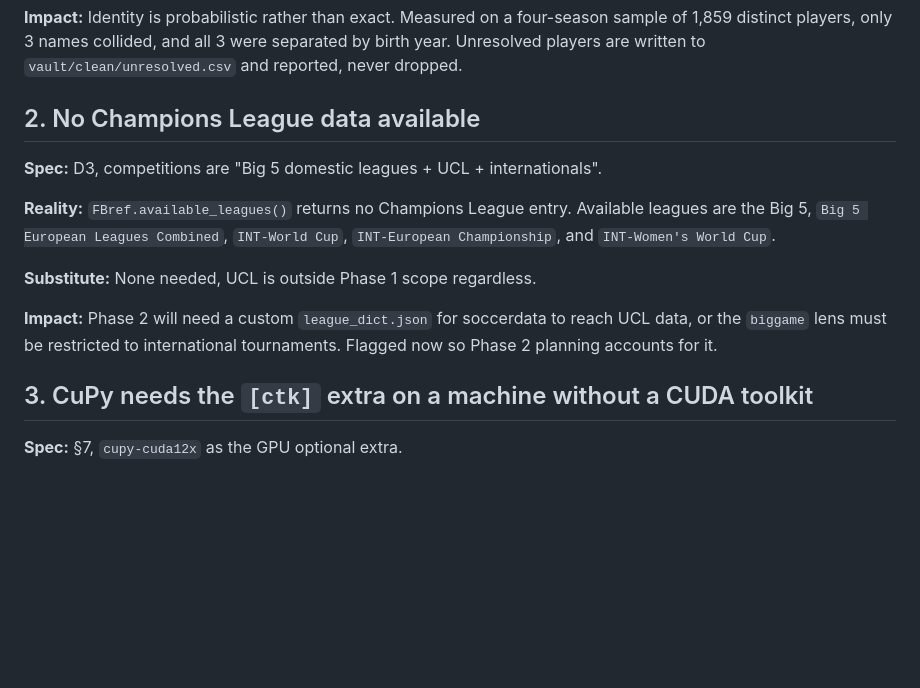
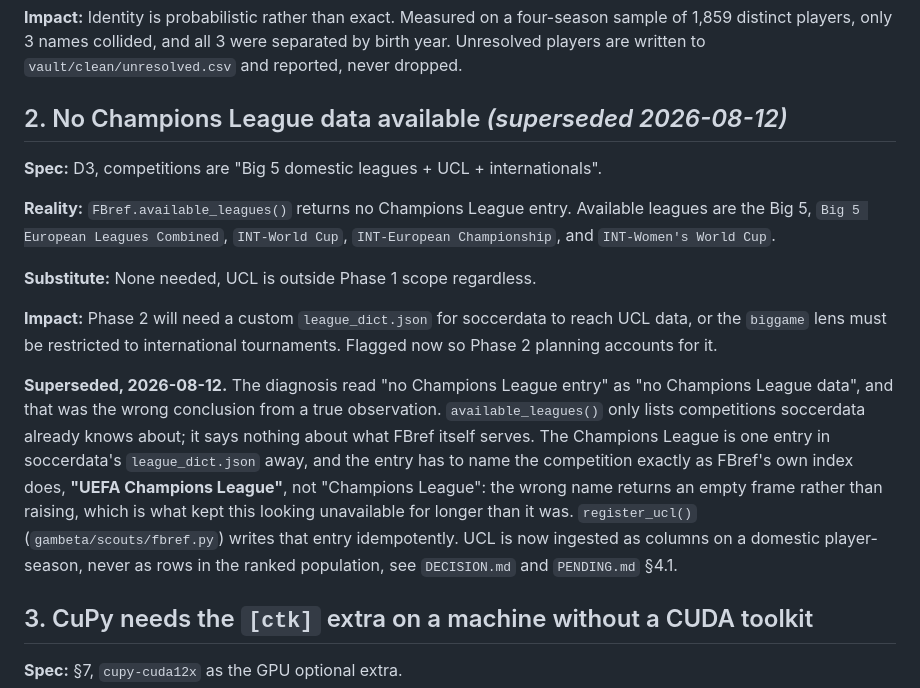
Before and after one commit to mishra-bytes/Football-DataScience-Analysis, a Markdown page: DEVIATIONS.md, the part around the change. Drawn GitHub-style; blank space fills up the shorter version.

```diff
--- a/DEVIATIONS.md
+++ b/DEVIATIONS.md
@@ -17,7 +17,7 @@ normalized name and the birth year agree.
 1,859 distinct players, only 3 names collided, and all 3 were separated by birth year.
 Unresolved players are written to `vault/clean/unresolved.csv` and reported, never dropped.
 
-## 2. No Champions League data available
+## 2. No Champions League data available *(superseded 2026-08-12)*
 
 **Spec:** D3, competitions are "Big 5 domestic leagues + UCL + internationals".
 
@@ -30,6 +30,16 @@ the Big 5, `Big 5 European Leagues Combined`, `INT-World Cup`, `INT-European Cha
 **Impact:** Phase 2 will need a custom `league_dict.json` for soccerdata to reach UCL data, or
 the `biggame` lens must be restricted to international tournaments. Flagged now so Phase 2
 planning accounts for it.
+
+**Superseded, 2026-08-12.** The diagnosis read "no Champions League entry" as "no Champions
+League data", and that was the wrong conclusion from a true observation. `available_leagues()`
+only lists competitions soccerdata already knows about; it says nothing about what FBref itself
+serves. The Champions League is one entry in soccerdata's `league_dict.json` away, and the entry
+has to name the competition exactly as FBref's own index does, **"UEFA Champions League"**, not
+"Champions League": the wrong name returns an empty frame rather than raising, which is what kept
+this looking unavailable for longer than it was. `register_ucl()` (`gambeta/scouts/fbref.py`)
+writes that entry idempotently. UCL is now ingested as columns on a domestic player-season, never
+as rows in the ranked population, see `DECISION.md` and `PENDING.md` §4.1.
 
 ## 3. CuPy needs the `[ctk]` extra on a machine without a CUDA toolkit
 
```
Also changed, not shown: PENDING.md (+47 -21 lines), README.md (+11 -4 lines).
